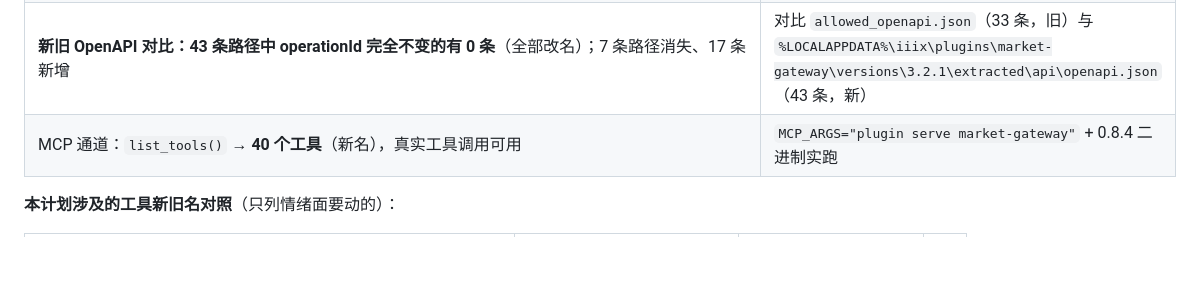
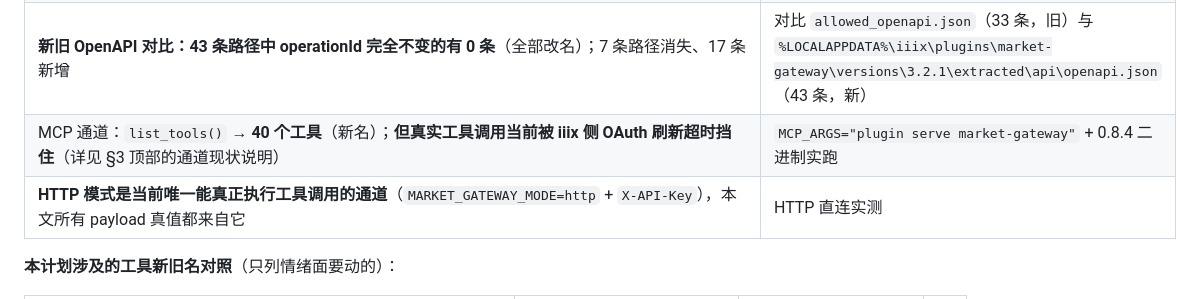
Before and after one commit to PhineasMarshell/Mosaic, a Markdown page: SENTIMENT_PLAN.md, the part around the change. Drawn GitHub-style; blank space fills up the shorter version.

Commit message:
docs: 修正情绪面计划里「MCP 真调可用」的过时结论（当前仅 HTTP 可执行）

```diff
--- a/SENTIMENT_PLAN.md
+++ b/SENTIMENT_PLAN.md
@@ -33,7 +33,8 @@
 | `GET /market/discussions` → **200**，返回 `{"source":"xueqiu","symbol":"SH600519","category":"discussion","page":1,"count":5,"items":[…],"max_page":100}` | HTTP 直连实测（`X-API-Key` header） |
 | 旧路径 `/xueqiu/timeline` → **403 `{"detail":"path_not_exposed"}`**（不是权限问题，是路径已不存在） | HTTP 实测：4 个 symbol × 4 种 source 口径 × page 1/2 × count 1/20/50 全 403 |
 | **新旧 OpenAPI 对比：43 条路径中 operationId 完全不变的有 0 条**（全部改名）；7 条路径消失、17 条新增 | 对比 `allowed_openapi.json`（33 条，旧）与 `%LOCALAPPDATA%\iiix\plugins\market-gateway\versions\3.2.1\extracted\api\openapi.json`（43 条，新） |
-| MCP 通道：`list_tools()` → **40 个工具**（新名），真实工具调用可用 | `MCP_ARGS="plugin serve market-gateway"` + 0.8.4 二进制实跑 |
+| MCP 通道：`list_tools()` → **40 个工具**（新名）；**但真实工具调用当前被 iiix 侧 OAuth 刷新超时挡住**（详见 §3 顶部的通道现状说明） | `MCP_ARGS="plugin serve market-gateway"` + 0.8.4 二进制实跑 |
+| **HTTP 模式是当前唯一能真正执行工具调用的通道**（`MARKET_GATEWAY_MODE=http` + `X-API-Key`），本文所有 payload 真值都来自它 | HTTP 直连实测 |
 
 **本计划涉及的工具新旧名对照**（只列情绪面要动的）：
 
```
